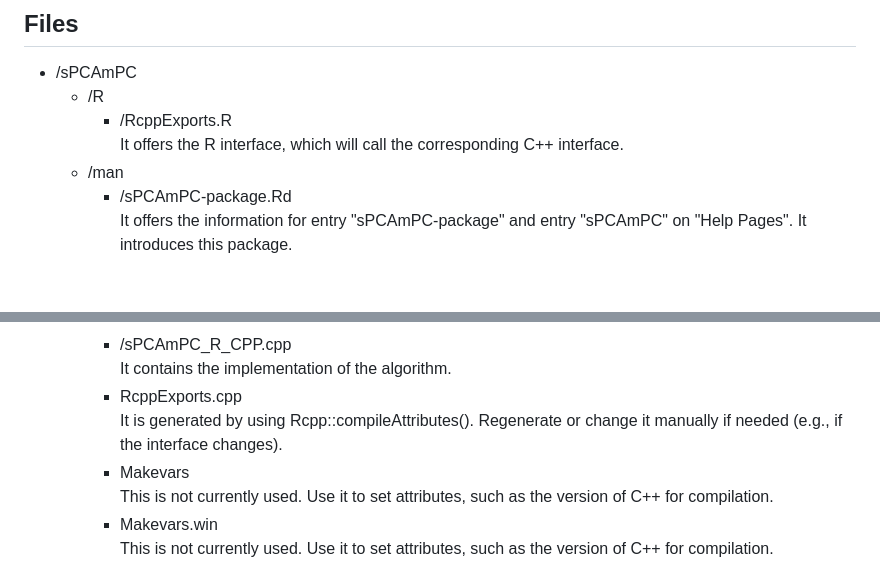
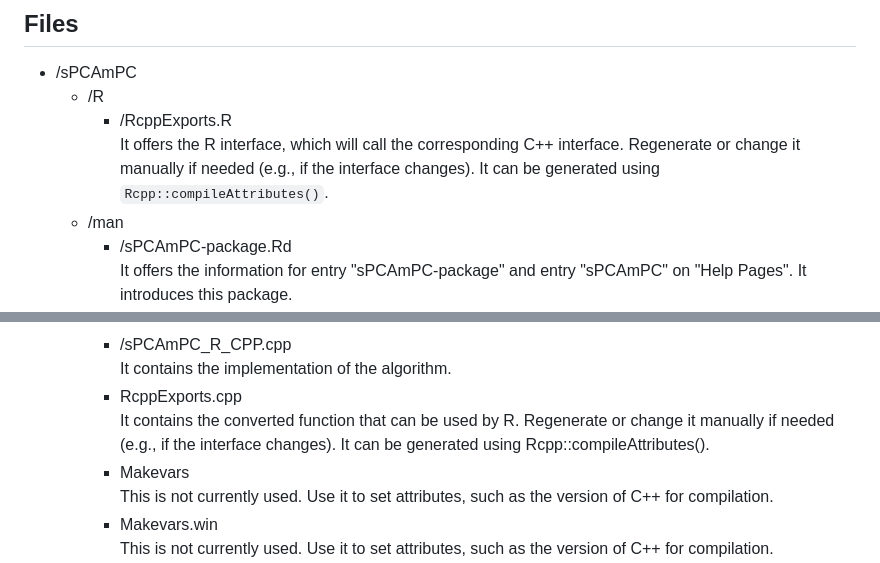
Before and after one commit to jeanpauphilet/msPCA, a Markdown page: README.md, 2 parts joined by grey strips. Drawn GitHub-style; blank space fills up the shorter version.

Commit message:
Update README.md
add more information for files that can be auto generated

```diff
--- a/README.md
+++ b/README.md
@@ -49,7 +49,7 @@ Then, input the variables and call the function.<br />
 - /sPCAmPC
   - /R
     - /RcppExports.R<br />
-      It offers the R interface, which will call the corresponding C++ interface.
+      It offers the R interface, which will call the corresponding C++ interface. Regenerate or change it manually if needed (e.g., if the interface changes). It can be generated using `Rcpp::compileAttributes()`.
   - /man
     - /sPCAmPC-package.Rd<br />
       It offers the information for entry "sPCAmPC-package" and entry "sPCAmPC" on "Help Pages". It introduces this package.
@@ -61,7 +61,7 @@ Then, input the variables and call the function.<br />
     - /sPCAmPC_R_CPP.cpp<br />
       It contains the implementation of the algorithm.
     - RcppExports.cpp<br />
-      It is generated by using Rcpp::compileAttributes(). Regenerate or change it manually if needed (e.g., if the interface changes).
+      It contains the converted function that can be used by R. Regenerate or change it manually if needed (e.g., if the interface changes). It can be generated using Rcpp::compileAttributes().
     - Makevars<br />
       This is not currently used. Use it to set attributes, such as the version of C++ for compilation.
     - Makevars.win<br />
```
